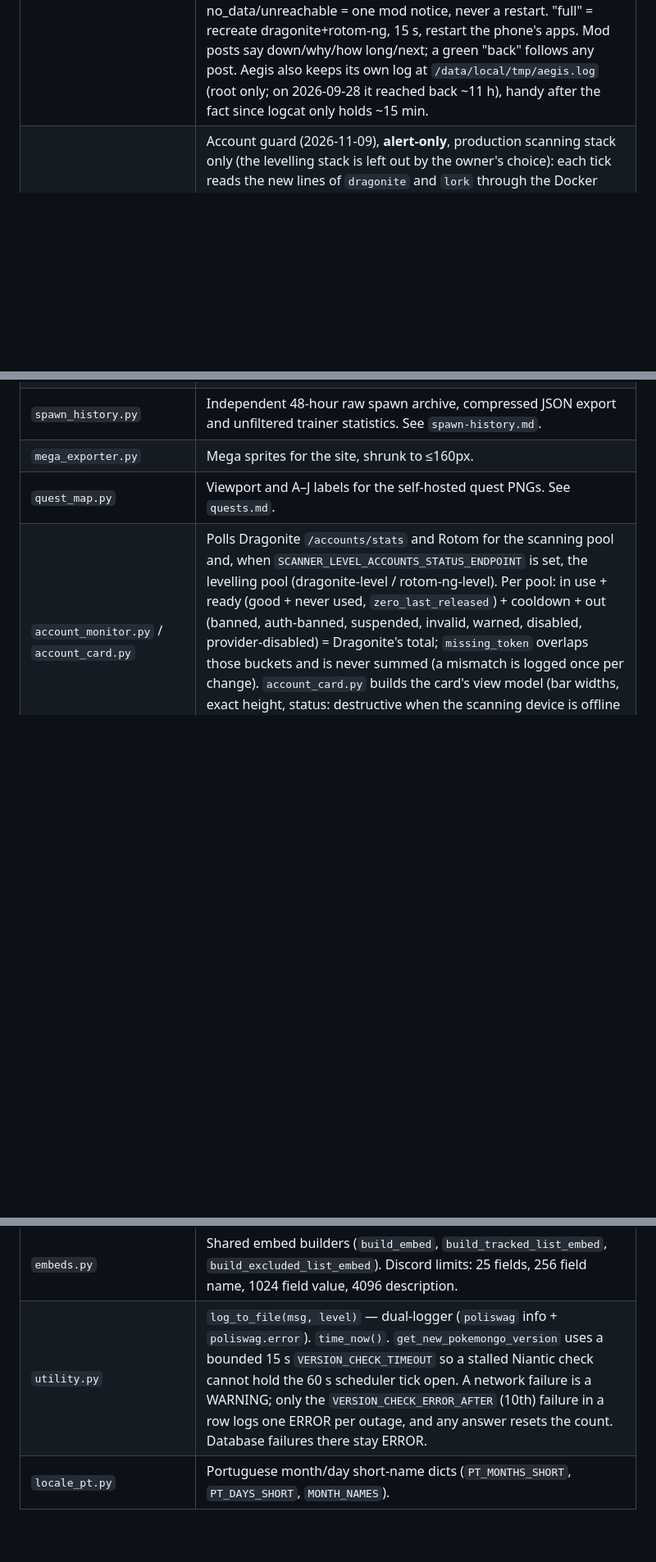
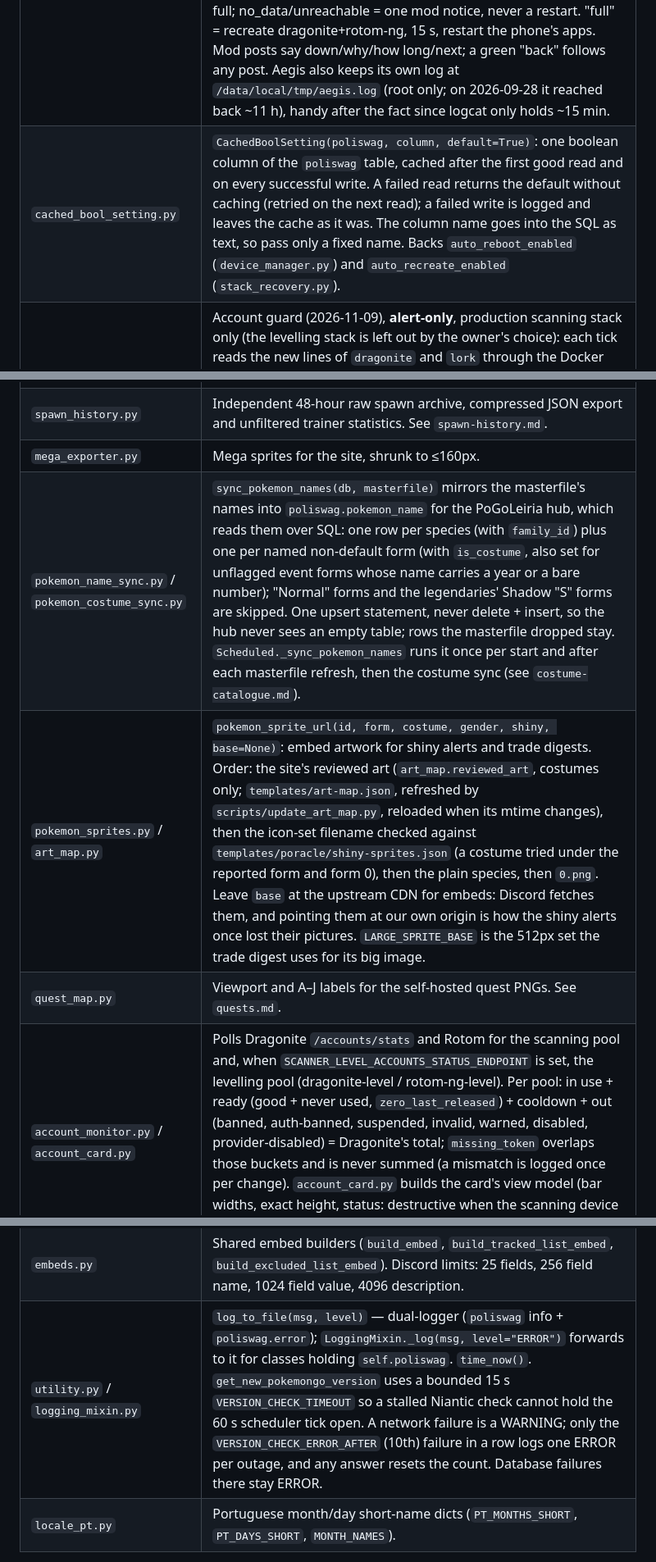
Before and after one commit to rubendgpedrosa/Poliswag, a Markdown page: docs/context/modules.md, 3 parts joined by grey strips. Shown at 82% size. Rendered like a GitHub page; blank space fills up the shorter version.

Commit message:
Docs: document the fifteen modules missing from the context reference

```diff
--- a/docs/context/modules.md
+++ b/docs/context/modules.md
@@ -9,6 +9,7 @@ Long-form version of the core module map: behaviour, limits and the reasons behi
 | `http_client.py` | `fetch_data(endpoint_key, …)` — single shared `aiohttp.ClientSession`, reads from `Config.ENDPOINTS[key]`. In DEV (`not IS_PRODUCTION`) returns mock JSON from `mock_data/` for infra endpoints. |
 | `scanner_status.py` | `ScannerStatus` — polls Dragonite (`/status`) + Rotom (`/api/status`) + Golbat DB. Renames a single `STATUS:` Discord voice channel with a combined down/expected-worker indicator in three states only (🟢 at least one worker up however thin the pool; 🔴 every worker down but the device connected; ❌ device offline or no data — no partial tier, it was pure rename-rate-limit churn) (expected counts read live from Dragonite per area, not hardcoded), fires HA webhook when scanner is fully down (15 min cooldown). Renames are budgeted locally (2 attempts / 10 min, 15 s timeout) because discord.py sleeps out a rename 429 (~600 s) inside `channel.edit()`, which used to stall the whole scheduler tick. Missing/unreachable data renders as ❌ but is excluded from the recovery-ladder trigger. Quest-scan progress counts, per registry area and on every check, both the stops with a valid quest and all stops inside the fence (`_count_area`, one query), so the total is always live: no stored per-area ceiling or recount script (migration `041` dropped the old `quest_expected_*` columns). Completion = flat count for 10 checks at ≥90% of the live total; never-stuck guards: 30 min flat below the floor accepts the ceiling, an empty fence counts as done, and an area at 0 quests for 2 h while others have quests stops blocking (all gated by scanner-alive). |
 | `stack_recovery.py` / `device_manager.py` | Recovery aimed at what broke (rewritten 2026-09-28, after a recreate killed a scanner that had already self-healed). Each tick `_diagnose(all_red, workers)`: rotom-ng workers 0 → `device_manager.phone_health()` over adb (pidof `com.pokemod.aegis:mapping` + Pokémon GO, and Aegis's logcat line "running and injected", every ~5 s, stale after 120 s) → `phone` (broken) / `link` (healthy: Aegis reconnects itself) / `unreachable`; workers but every Dragonite worker down → `no_data`; Dragonite or rotom-ng not answering → `stack`. Rungs at 5 and 15 min into the episode: phone = apps then full; stack = full, full; link = wait, full; no_data/unreachable = one mod notice, never a restart. "full" = recreate dragonite+rotom-ng, 15 s, restart the phone's apps. Mod posts say down/why/how long/next; a green "back" follows any post. Aegis also keeps its own log at `/data/local/tmp/aegis.log` (root only; on 2026-09-28 it reached back ~11 h), handy after the fact since logcat only holds ~15 min. |
+| `cached_bool_setting.py` | `CachedBoolSetting(poliswag, column, default=True)`: one boolean column of the `poliswag` table, cached after the first good read and on every successful write. A failed read returns the default without caching (retried on the next read); a failed write is logged and leaves the cache as it was. The column name goes into the SQL as text, so pass only a fixed name. Backs `auto_reboot_enabled` (`device_manager.py`) and `auto_recreate_enabled` (`stack_recovery.py`). |
 | `account_guard.py` | Account guard (2026-11-09), **alert-only**, production scanning stack only (the levelling stack is left out by the owner's choice): each tick reads the new lines of `dragonite` and `lork` through the Docker socket (since the last read; the first tick warms up with 15 min and only alerts on newer events) and keeps 15 min of two event kinds: `problem` (Dragonite `ACCOUNT PROBLEM`, with its worker) and `authfail` (Dragonite `Error during authentication`, lork `Authentication failed`). Rules: **worker** = one worker flags 3 accounts in 5 min (fake bans: 2026-11-05 20:36 Leiria_26 flagged one account every ~2.5 s as shadow banned); **fleet** = 5 flags from 3 workers in 10 min; **auth** = 20 failed logins in 15 min (normal days peak at 7; 2026-11-04 hit 96). Replayed over 2026-11-02..09 these fire only on the 11-04 and 11-05 incidents. A trip DMs the owner (`notify_owner`, tag `account_guard`) what it *would* pause: the worker's area (`enabled: false`) or every area. One DM per rule/key per hour. `MODE` is the switch for pausing later; production only. Also a **pool** check (2026-11-09): each tick reads Dragonite `ready` accounts (good + never used, via `account_monitor.get_account_stats`) and DMs when ready < 30 (low) and < 10 (critical); each level repeats at most hourly and re-arms silently at 40; no stats (Dragonite down) never alerts. Added after game RPC timeouts parked ~85 accounts per burst until midnight. |
 | `scanner_manager.py` | Docker control (via `docker-py`) + `poliswag` table state (`last_scanned_date`, `scanned` flag). `is_day_change()` triggers a new scan cycle. |
 | `quest_search.py` | `QuestSearch` — owns the scanner DB connection and the name maps. Quest lookup on the `pokestop` table, normalizing both scanner quest field sets. Strict liveness: production SELECTs carry `quest_expiry > UNIX_TIMESTAMP()` / `alternative_quest_expiry > UNIX_TIMESTAMP()`, and in-memory `_row_is_live` additionally drops any row whose carried expiry is missing, null, malformed or past — a row without a trusted future expiry is never live. Cached reads are gated by `_cache_usable` (1 h age **and** the stamp falls on today's Europe/Lisbon publication day). See `quests.md`. |
@@ -28,6 +29,8 @@ Long-form version of the core module map: behaviour, limits and the reasons behi
 | `shiny_channels.py` / `shiny_events.py` / `shiny_availability.py` / `shiny_leaderboard.py` | Private shiny-channel reconciliation (approved website accounts; hidden for held/off/left), opt-in event digests gated by `SHINY_EVENT_DIGESTS_ENABLED` with the pilot list as delivery boundary, availability guards/breaker, leaderboard image. See the internal shiny notes (not in this repo) + `shiny-event-digests.md`. |
 | `spawn_history.py` | Independent 48-hour raw spawn archive, compressed JSON export and unfiltered trainer statistics. See `spawn-history.md`. |
 | `mega_exporter.py` | Mega sprites for the site, shrunk to ≤160px. |
+| `pokemon_name_sync.py` / `pokemon_costume_sync.py` | `sync_pokemon_names(db, masterfile)` mirrors the masterfile's names into `poliswag.pokemon_name` for the PoGoLeiria hub, which reads them over SQL: one row per species (with `family_id`) plus one per named non-default form (with `is_costume`, also set for unflagged event forms whose name carries a year or a bare number); "Normal" forms and the legendaries' Shadow "S" forms are skipped. One upsert statement, never delete + insert, so the hub never sees an empty table; rows the masterfile dropped stay. `Scheduled._sync_pokemon_names` runs it once per start and after each masterfile refresh, then the costume sync (see `costume-catalogue.md`). |
+| `pokemon_sprites.py` / `art_map.py` | `pokemon_sprite_url(id, form, costume, gender, shiny, base=None)`: embed artwork for shiny alerts and trade digests. Order: the site's reviewed art (`art_map.reviewed_art`, costumes only; `templates/art-map.json`, refreshed by `scripts/update_art_map.py`, reloaded when its mtime changes), then the icon-set filename checked against `templates/poracle/shiny-sprites.json` (a costume tried under the reported form and form 0), then the plain species, then `0.png`. Leave `base` at the upstream CDN for embeds: Discord fetches them, and pointing them at our own origin is how the shiny alerts once lost their pictures. `LARGE_SPRITE_BASE` is the 512px set the trade digest uses for its big image. |
 | `quest_map.py` | Viewport and A–J labels for the self-hosted quest PNGs. See `quests.md`. |
 | `account_monitor.py` / `account_card.py` | Polls Dragonite `/accounts/stats` and Rotom for the scanning pool and, when `SCANNER_LEVEL_ACCOUNTS_STATUS_ENDPOINT` is set, the levelling pool (dragonite-level / rotom-ng-level). Per pool: in use + ready (good + never used, `zero_last_released`) + cooldown + out (banned, auth-banned, suspended, invalid, warned, disabled, provider-disabled) = Dragonite's total; `missing_token` overlaps those buckets and is never summed (a mismatch is logged once per change). `account_card.py` builds the card's view model (bar widths, exact height, status: destructive when the scanning device is offline or nothing is ready, urgent when ready < workers). Posts the image to `ACCOUNTS_CHANNEL`; `!accounts` sends the same card. |
 | `poracle_client.py` | `PoracleClient` — async REST client for Poracle-NG (`X-Poracle-Secret` header). Methods: `get_channels`, `get_pokemon`, `add_pokemon`, `create_user`, `delete_pokemon`, `set_enabled`, `register_channel`, `send_test`. Raises `PoracleError` on non-2xx. |
@@ -45,5 +50,5 @@ Long-form version of the core module map: behaviour, limits and the reasons behi
 | `embeds.py` | Shared embed builders (`build_embed`, `build_tracked_list_embed`, `build_excluded_list_embed`). Discord limits: 25 fields, 256 field name, 1024 field value, 4096 description. |
-| `utility.py` | `log_to_file(msg, level)` — dual-logger (`poliswag` info + `poliswag.error`). `time_now()`. `get_new_pokemongo_version` uses a bounded 15 s `VERSION_CHECK_TIMEOUT` so a stalled Niantic check cannot hold the 60 s scheduler tick open. A network failure is a WARNING; only the `VERSION_CHECK_ERROR_AFTER` (10th) failure in a row logs one ERROR per outage, and any answer resets the count. Database failures there stay ERROR. |
+| `utility.py` / `logging_mixin.py` | `log_to_file(msg, level)` — dual-logger (`poliswag` info + `poliswag.error`); `LoggingMixin._log(msg, level="ERROR")` forwards to it for classes holding `self.poliswag`. `time_now()`. `get_new_pokemongo_version` uses a bounded 15 s `VERSION_CHECK_TIMEOUT` so a stalled Niantic check cannot hold the 60 s scheduler tick open. A network failure is a WARNING; only the `VERSION_CHECK_ERROR_AFTER` (10th) failure in a row logs one ERROR per outage, and any answer resets the count. Database failures there stay ERROR. |
 | `locale_pt.py` | Portuguese month/day short-name dicts (`PT_MONTHS_SHORT`, `PT_DAYS_SHORT`, `MONTH_NAMES`). |
 
 **Scanner phone recovery (2026-11-09).** The phone is PoliSnatch's (Aegis retired 2026-10-31). `DeviceManager.phone_health` reads the loader and game PIDs and the installed Pokémon GO build in one adb call: `game_updated` when the build differs from the one the phone last scanned with (`remember_working_version`, hourly while scanning, `SCANNER_GAME_VERSION_FILE`), `broken` when the loader or the game is not running. The phone rung brings the game (or, without a game, the loader) to the front with `monkey`; it never force-stops. `game_updated` gets no restart: `StackRecovery` tells the mod channel and DMs the owner once, with the cause (a Play Store update the release doesn't support). The account guard no longer blocks the phone rung when Rotom has no worker in use (87 accounts held by waiting controllers deferred it for five hours on 2026-11-09). A new forced Pokémon GO version also DMs the owner, since the phone keeps scanning until the Play Store updates it.
```
Also changed, not shown: other parts of docs/context/modules.md (+2 -0 lines), docs/context/agents.md (+29 -3 lines).
